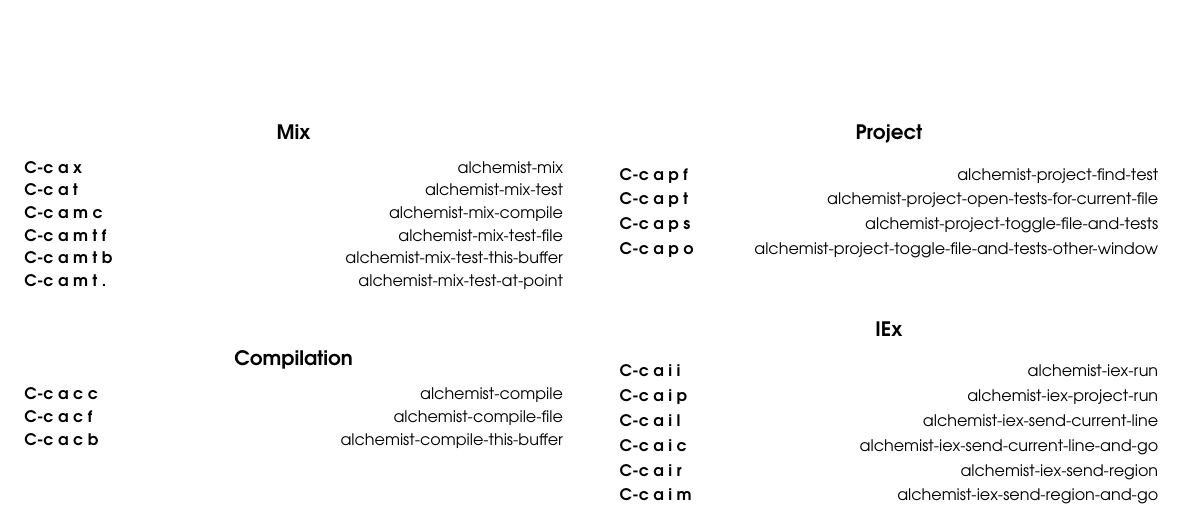
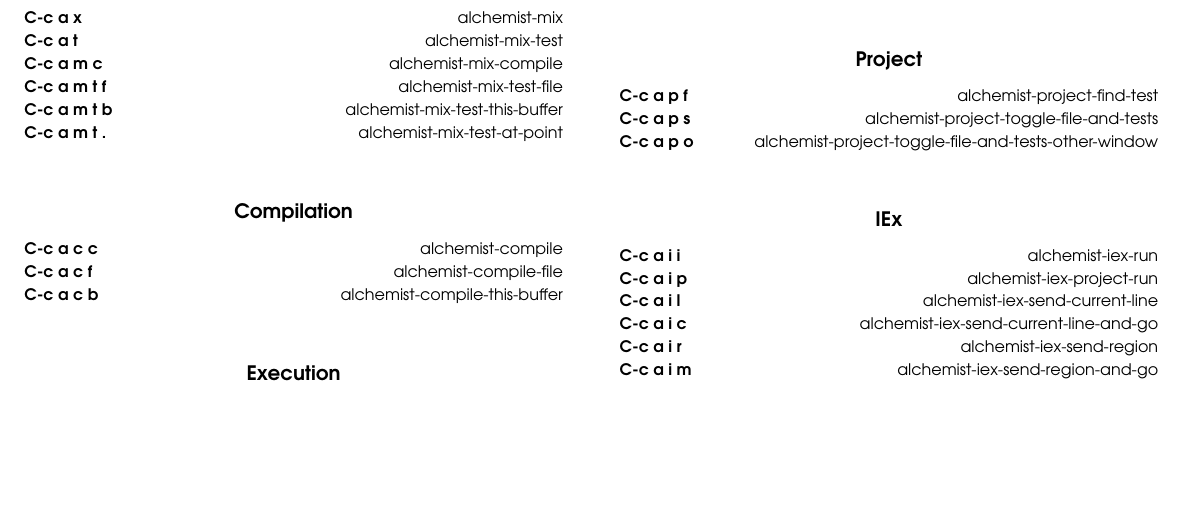
Before and after one commit to tonini/alchemist.el, a LaTeX document (doc/alchemist-refcard.tex): part of the page, cut so that both start at the same text, the shorter picture padded with empty space. Compiled offline with pdfLaTeX.

Commit message:
remove deprecated function

```diff
--- a/doc/alchemist-refcard.tex
+++ b/doc/alchemist-refcard.tex
@@ -92,7 +92,6 @@
 \group{Project}
 
 \key{C-c a p f}{alchemist-project-find-test}
-\key{C-c a p t}{alchemist-project-open-tests-for-current-file}
 \key{C-c a p s}{alchemist-project-toggle-file-and-tests}
 \key{C-c a p o}{alchemist-project-toggle-file-and-tests-other-window}
 
```
Also changed, not shown: CHANGELOG.md, README.md, doc/alchemist-refcard.pdf, 2 other files.
